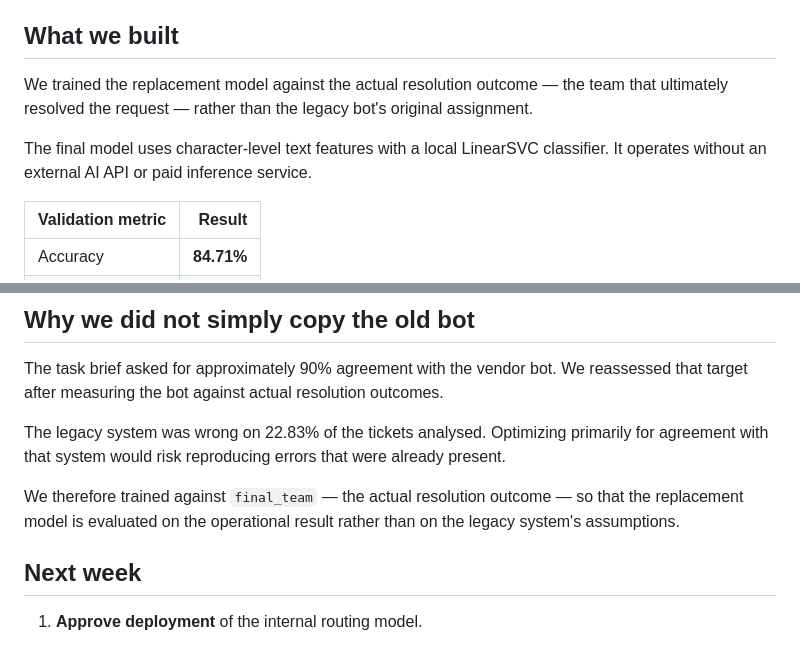
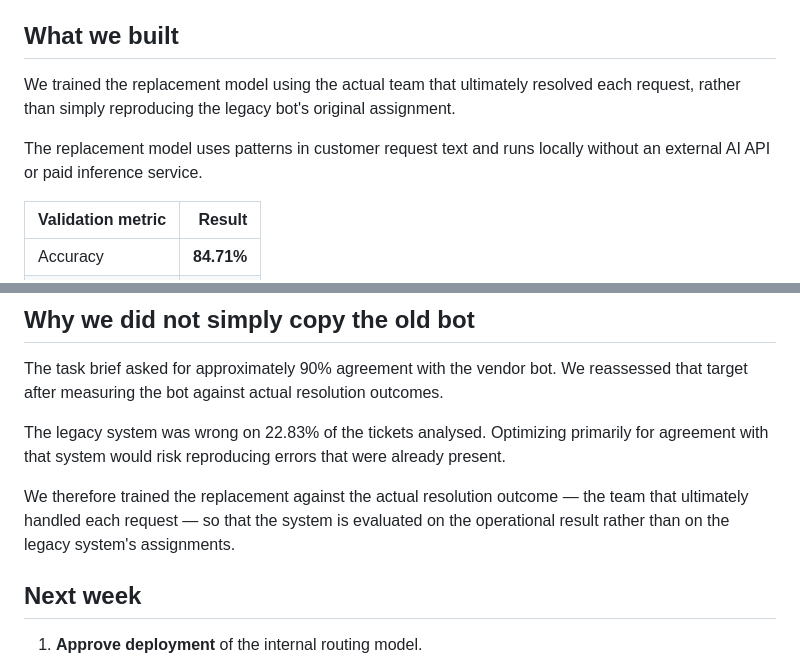
Before and after one commit to AakashDubba/kestrel-service-routing, a Markdown page: memo.md, 2 parts joined by grey strips. Drawn GitHub-style.

```diff
--- a/memo.md
+++ b/memo.md
@@ -26,9 +26,9 @@ The audit showed that the legacy bot was frequently assigning requests to the wr
 
 ## What we built
 
-We trained the replacement model against the actual resolution outcome — the team that ultimately resolved the request — rather than the legacy bot's original assignment.
+We trained the replacement model using the actual team that ultimately resolved each request, rather than simply reproducing the legacy bot's original assignment.
 
-The final model uses character-level text features with a local LinearSVC classifier. It operates without an external AI API or paid inference service.
+The replacement model uses patterns in customer request text and runs locally without an external AI API or paid inference service.
 
 | Validation metric | Result |
 |---|---:|
@@ -46,7 +46,7 @@ The task brief asked for approximately 90% agreement with the vendor bot. We rea
 
 The legacy system was wrong on 22.83% of the tickets analysed. Optimizing primarily for agreement with that system would risk reproducing errors that were already present.
 
-We therefore trained against `final_team` — the actual resolution outcome — so that the replacement model is evaluated on the operational result rather than on the legacy system's assumptions.
+We therefore trained the replacement against the actual resolution outcome — the team that ultimately handled each request — so that the system is evaluated on the operational result rather than on the legacy system's assignments.
 
 ## Next week
 
```
